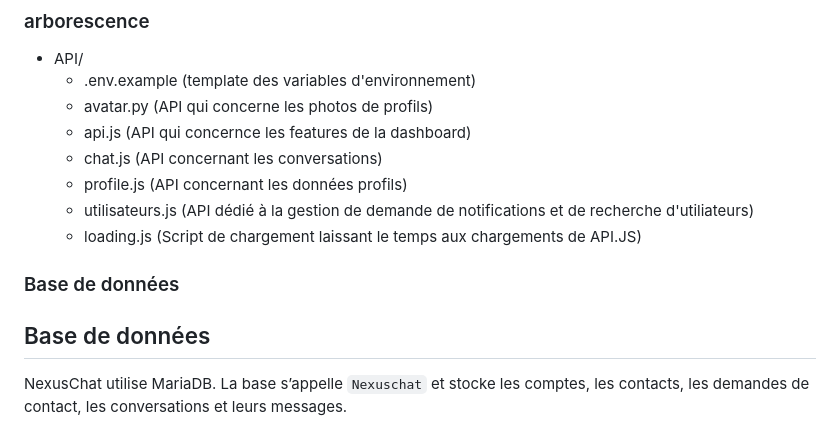
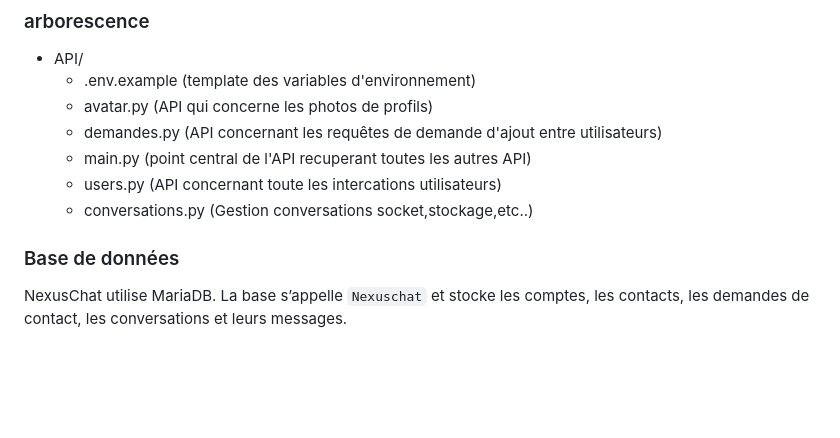
Before and after one commit to maxdrk/newNexuschat, a Markdown page: README.md, the part around the change. Drawn GitHub-style; blank space fills up the shorter version.

```diff
--- a/README.md
+++ b/README.md
@@ -44,16 +44,15 @@ Les API sont construites en python en utilisant la bibliothèque FASTAPI, l'util
 - API/
     - .env.example (template des variables d'environnement)
     - avatar.py (API qui concerne les photos de profils)
-    - api.js (API qui concernce les features de la dashboard)
-    - chat.js (API concernant les conversations)
-    - profile.js (API concernant les données profils)
-    - utilisateurs.js (API dédié à la gestion de demande de notifications et de recherche d'utiliateurs)
-    - loading.js (Script de chargement laissant le temps aux chargements de API.JS)
+    - demandes.py (API concernant les requêtes de demande d'ajout entre utilisateurs)
+    - main.py (point central de l'API recuperant toutes les autres API)
+    - users.py (API concernant toute les intercations utilisateurs)
+    - conversations.py (Gestion conversations socket,stockage,etc..)
+
 
 
 ### Base de données
 
-## Base de données
 
 NexusChat utilise MariaDB. La base s’appelle `Nexuschat` et stocke les comptes, les contacts, les demandes de contact, les conversations et leurs messages.
 
```
